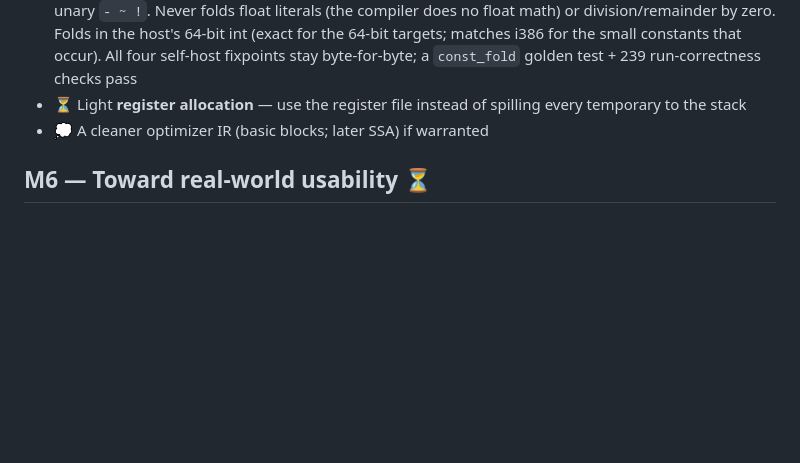
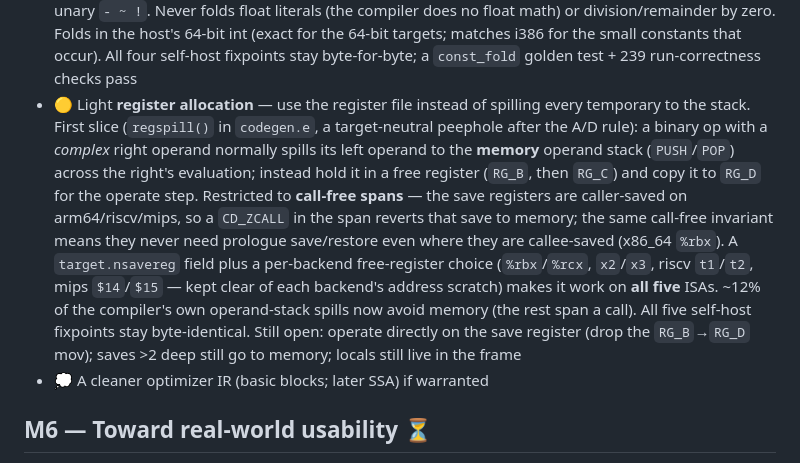
Before and after one commit to leogeal/lg-uplnc, a Markdown page: ROADMAP.md, the part around the change. Rendered like a GitHub page; blank space fills up the shorter version.

Commit message:
docs: mark M5 light register allocation in progress (regspill slice)
Co-Authored-By: Claude Opus 4.8 (1M context) <noreply@anthropic.com>

```diff
--- a/ROADMAP.md
+++ b/ROADMAP.md
@@ -255,8 +255,22 @@ wins first:
   64-bit targets; matches i386 for the small constants that occur). All four
   self-host fixpoints stay byte-for-byte; a `const_fold` golden test + 239
   run-correctness checks pass
-- ⏳ Light **register allocation** — use the register file instead of spilling
-  every temporary to the stack
+- 🟡 Light **register allocation** — use the register file instead of spilling
+  every temporary to the stack. First slice (`regspill()` in `codegen.e`, a
+  target-neutral peephole after the A/D rule): a binary op with a *complex*
+  right operand normally spills its left operand to the **memory** operand stack
+  (`PUSH`/`POP`) across the right's evaluation; instead hold it in a free
+  register (`RG_B`, then `RG_C`) and copy it to `RG_D` for the operate step.
+  Restricted to **call-free spans** — the save registers are caller-saved on
+  arm64/riscv/mips, so a `CD_ZCALL` in the span reverts that save to memory;
+  the same call-free invariant means they never need prologue save/restore even
+  where they are callee-saved (x86_64 `%rbx`). A `target.nsavereg` field plus a
+  per-backend free-register choice (`%rbx`/`%rcx`, `x2`/`x3`, riscv `t1`/`t2`,
+  mips `$14`/`$15` — kept clear of each backend's address scratch) makes it work
+  on **all five** ISAs. ~12% of the compiler's own operand-stack spills now avoid
+  memory (the rest span a call). All five self-host fixpoints stay byte-identical.
+  Still open: operate directly on the save register (drop the `RG_B`→`RG_D` mov);
+  saves >2 deep still go to memory; locals still live in the frame
 - 💭 A cleaner optimizer IR (basic blocks; later SSA) if warranted
 
 ## M6 — Toward real-world usability ⏳
```
